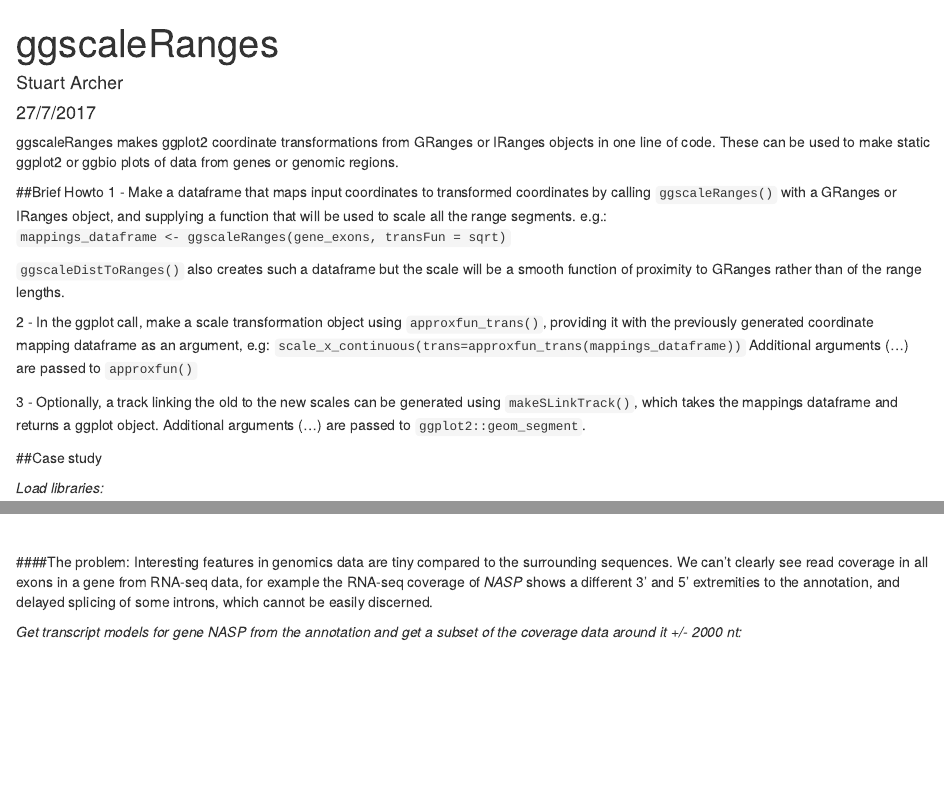
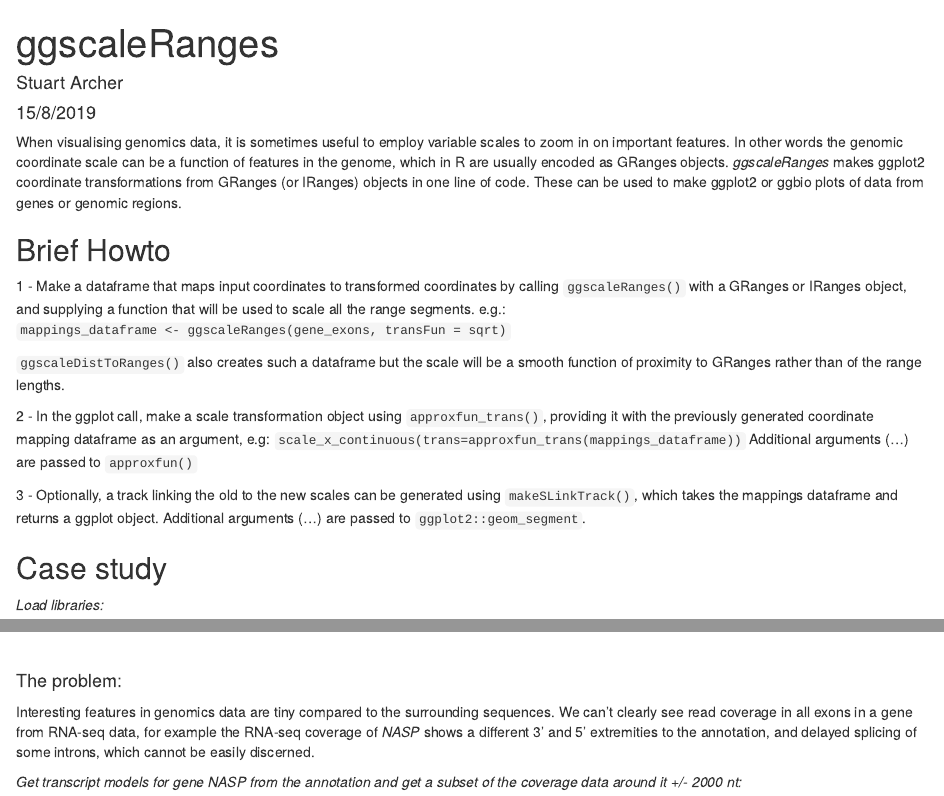
Before and after one commit to MonashBioinformaticsPlatform/ggscaleRanges, an R Markdown document (ggscaleRanges_eg.rmd): the page in a window 1100 px wide, from its top, and a second part further down, joined at a grey line. Rendered offline with R 4.5, knitr and Pandoc, with nearby package versions; some code elsewhere in the file could not run offline; common packages that the code uses without loading them are loaded.

Commit message:
Clarify HowTo a bit

```diff
--- a/ggscaleRanges_eg.rmd
+++ b/ggscaleRanges_eg.rmd
@@ -1,15 +1,15 @@
 ---
 title: "ggscaleRanges"
 author: "Stuart Archer"
-date: "27/7/2017"
+date: "15/8/2019"
 output:
   html_document: default
   pdf_document: default
 ---
 
-ggscaleRanges makes ggplot2 coordinate transformations from GRanges or IRanges objects in one line of code. These can be used to make static ggplot2 or ggbio plots of data from genes or genomic regions.
+When visualising genomics data, it is sometimes useful to employ variable scales to zoom in on important features. In other words the genomic coordinate scale can be a function of features in the genome, which in R are usually encoded as GRanges objects. *ggscaleRanges* makes ggplot2 coordinate transformations from GRanges (or IRanges) objects in one line of code. These can be used to make ggplot2 or ggbio plots of data from genes or genomic regions.
 
-##Brief Howto
+## Brief Howto
 1 - Make a dataframe that maps input coordinates to transformed coordinates by calling `ggscaleRanges()` with a GRanges or IRanges object, and supplying a function that will be used to scale all the range segments. e.g.:
 `mappings_dataframe <- ggscaleRanges(gene_exons, transFun = sqrt)`
 
```
Also changed, not shown: ggscaleRanges_eg.rmd (12 more changed lines).
